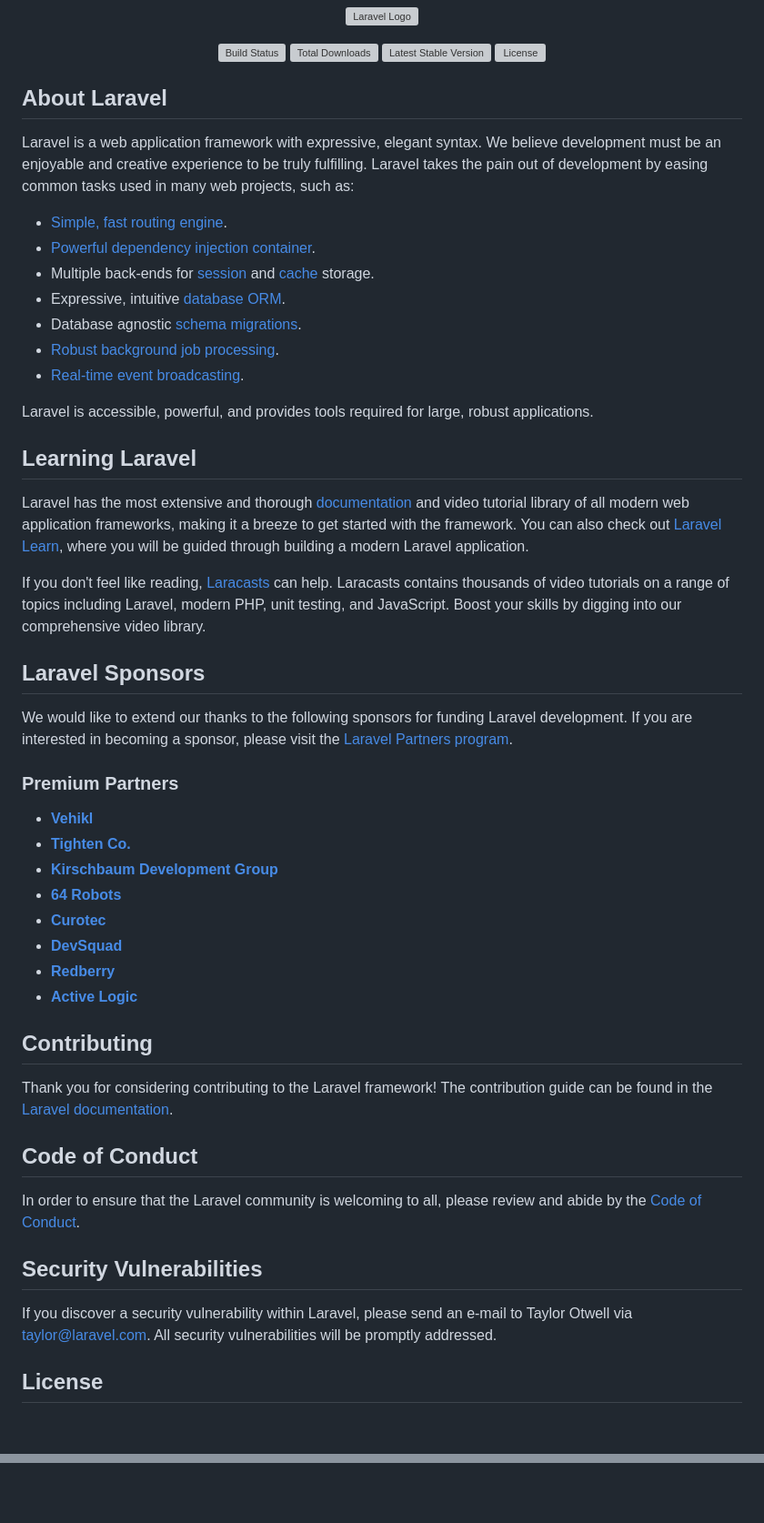
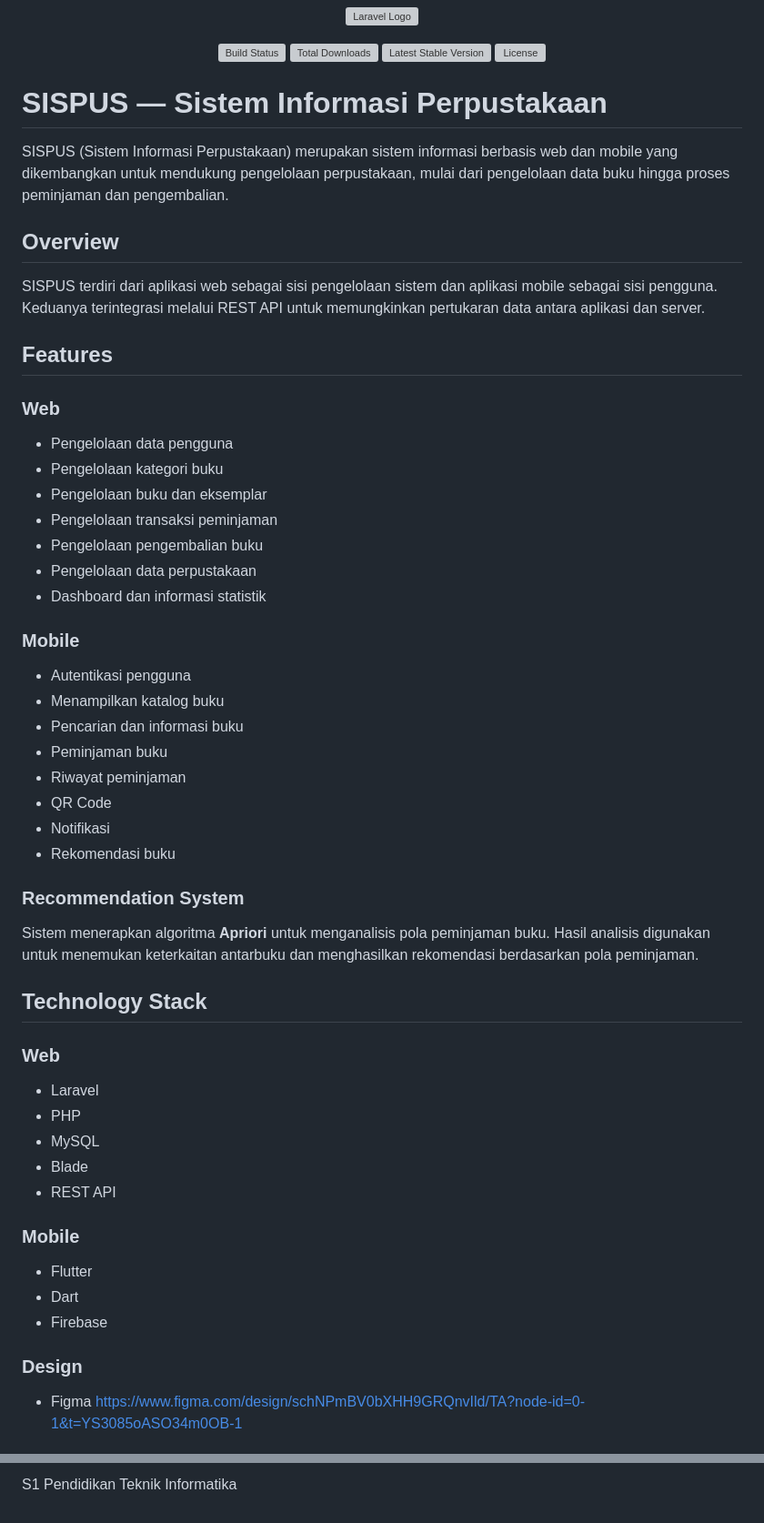
Before and after one commit to tia21-WEB/sispus-library-information-system, a Markdown page: README.md, 2 parts joined by grey strips. Shown at 91% size. Rendered like a GitHub page; blank space fills up the shorter version; grey boxes are pictures that could not be loaded.

```diff
--- a/README.md
+++ b/README.md
@@ -7,52 +7,65 @@
 <a href="https://packagist.org/packages/laravel/framework"><img src="https://img.shields.io/packagist/l/laravel/framework" alt="License"></a>
 </p>
 
-## About Laravel
+# SISPUS — Sistem Informasi Perpustakaan
 
-Laravel is a web application framework with expressive, elegant syntax. We believe development must be an enjoyable and creative experience to be truly fulfilling. Laravel takes the pain out of development by easing common tasks used in many web projects, such as:
+SISPUS (Sistem Informasi Perpustakaan) merupakan sistem informasi berbasis
+web dan mobile yang dikembangkan untuk mendukung pengelolaan perpustakaan,
+mulai dari pengelolaan data buku hingga proses peminjaman dan pengembalian.
 
-- [Simple, fast routing engine](https://laravel.com/docs/routing).
-- [Powerful dependency injection container](https://laravel.com/docs/container).
-- Multiple back-ends for [session](https://laravel.com/docs/session) and [cache](https://laravel.com/docs/cache) storage.
-- Expressive, intuitive [database ORM](https://laravel.com/docs/eloquent).
-- Database agnostic [schema migrations](https://laravel.com/docs/migrations).
-- [Robust background job processing](https://laravel.com/docs/queues).
-- [Real-time event broadcasting](https://laravel.com/docs/broadcasting).
+## Overview
 
-Laravel is accessible, powerful, and provides tools required for large, robust applications.
+SISPUS terdiri dari aplikasi web sebagai sisi pengelolaan sistem dan
+aplikasi mobile sebagai sisi pengguna. Keduanya terintegrasi melalui
+REST API untuk memungkinkan pertukaran data antara aplikasi dan server.
 
-## Learning Laravel
+## Features
 
-Laravel has the most extensive and thorough [documentation](https://laravel.com/docs) and video tutorial library of all modern web application frameworks, making it a breeze to get started with the framework. You can also check out [Laravel Learn](https://laravel.com/learn), where you will be guided through building a modern Laravel application.
+### Web
 
-If you don't feel like reading, [Laracasts](https://laracasts.com) can help. Laracasts contains thousands of video tutorials on a range of topics including Laravel, modern PHP, unit testing, and JavaScript. Boost your skills by digging into our comprehensive video library.
+- Pengelolaan data pengguna
+- Pengelolaan kategori buku
+- Pengelolaan buku dan eksemplar
+- Pengelolaan transaksi peminjaman
+- Pengelolaan pengembalian buku
+- Pengelolaan data perpustakaan
+- Dashboard dan informasi statistik
 
-## Laravel Sponsors
+### Mobile
 
-We would like to extend our thanks to the following sponsors for funding Laravel development. If you are interested in becoming a sponsor, please visit the [Laravel Partners program](https://partners.laravel.com).
+- Autentikasi pengguna
+- Menampilkan katalog buku
+- Pencarian dan informasi buku
+- Peminjaman buku
+- Riwayat peminjaman
+- QR Code
+- Notifikasi
+- Rekomendasi buku
 
-### Premium Partners
+### Recommendation System
 
-- **[Vehikl](https://vehikl.com)**
-- **[Tighten Co.](https://tighten.co)**
-- **[Kirschbaum Development Group](https://kirschbaumdevelopment.com)**
-- **[64 Robots](https://64robots.com)**
-- **[Curotec](https://www.curotec.com/services/technologies/laravel)**
-- **[DevSquad](https://devsquad.com/hire-laravel-developers)**
-- **[Redberry](https://redberry.international/laravel-development)**
-- **[Active Logic](https://activelogic.com)**
+Sistem menerapkan algoritma **Apriori** untuk menganalisis pola
+peminjaman buku. Hasil analisis digunakan untuk menemukan keterkaitan
+antarbuku dan menghasilkan rekomendasi berdasarkan pola peminjaman.
 
-## Contributing
+## Technology Stack
 
-Thank you for considering contributing to the Laravel framework! The contribution guide can be found in the [Laravel documentation](https://laravel.com/docs/contributions).
+### Web
 
-## Code of Conduct
+- Laravel
+- PHP
+- MySQL
+- Blade
+- REST API
 
-In order to ensure that the Laravel community is welcoming to all, please review and abide by the [Code of Conduct](https://laravel.com/docs/contributions#code-of-conduct).
+### Mobile
 
-## Security Vulnerabilities
+- Flutter
+- Dart
+- Firebase
 
-If you discover a security vulnerability within Laravel, please send an e-mail to Taylor Otwell via [taylor@laravel.com](mailto:taylor@laravel.com). All security vulnerabilities will be promptly addressed.
+### Design
 
-## License
+- Figma
+https://www.figma.com/design/schNPmBV0bXHH9GRQnvIld/TA?node-id=0-1&t=YS3085oASO34m0OB-1
 
@@ -59,0 +128 @@ The Laravel framework is open-sourced software licensed under the [MIT license](
+S1 Pendidikan Teknik Informatika
```
Also changed, not shown: other parts of README.md (+56 -1 lines).
